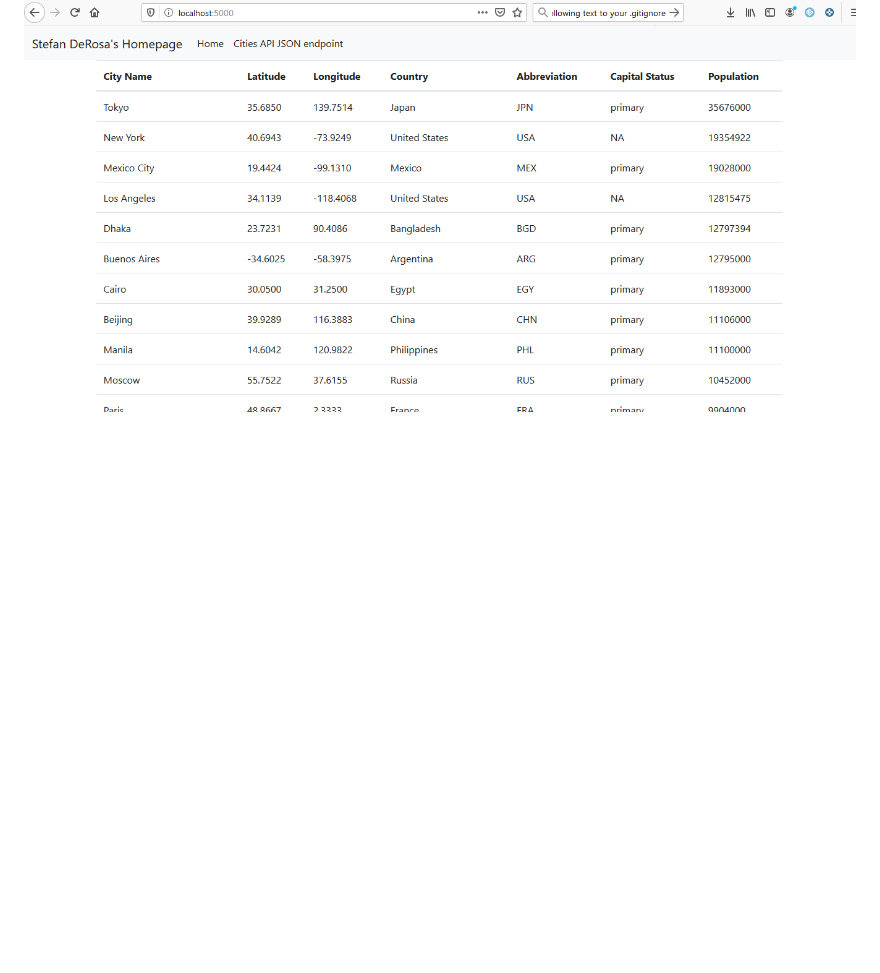
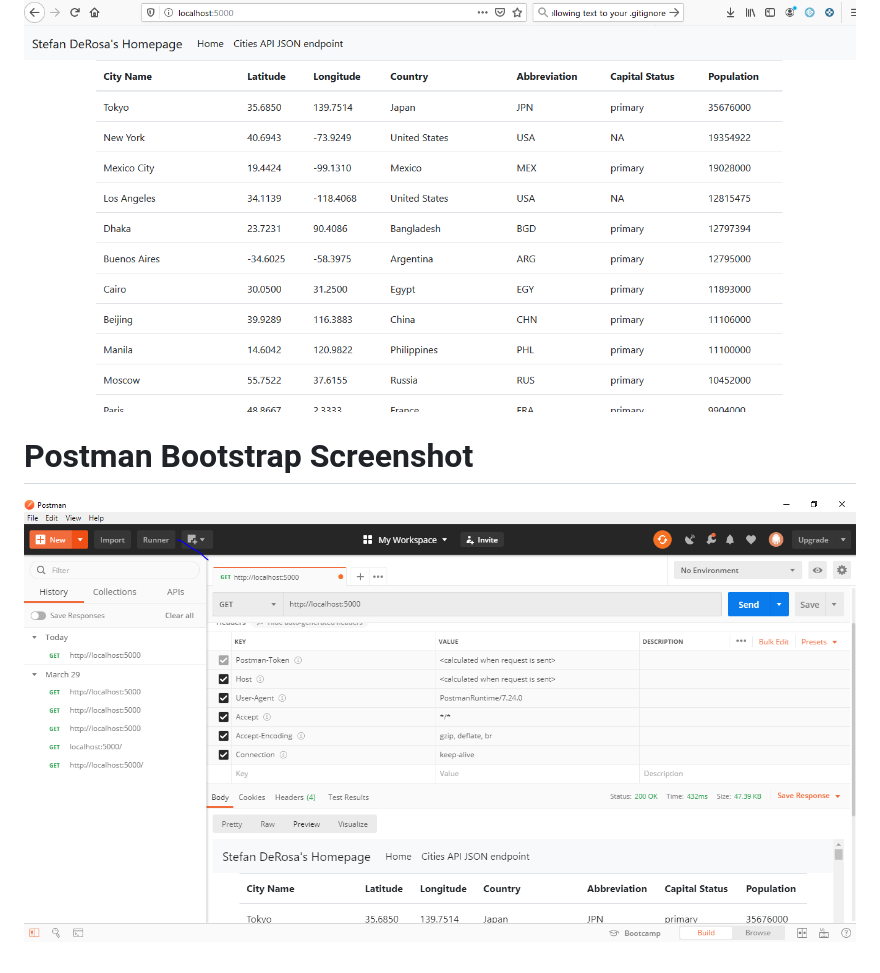
Before and after one commit to countyflipper/PythonDockerFlaskPycharmPart2, a Markdown page: README.MD, the part around the change printed below. Drawn GitHub-style; pictures changed too: screenshots/StefanDeRosaBootstrapPostman.PNG (added); blank space fills up the shorter version.

Commit message:
Task: Added all screenshots of bootstrap configurations.

```diff
--- a/README.MD
+++ b/README.MD
@@ -10,3 +11,5 @@ Assignment 2 - Setup a BootStrpa HTML Template using Flask Templates and use it
 ![postman request output](screenshots/StefanDeRosaLocalHost.png)
 # Bootstrap Screenshot
 ![postman request output](screenshots/StefanDeRosaBootstrap.PNG)
+# Postman Bootstrap Screenshot
+![postman request output](screenshots/StefanDeRosaBootstrapPostman.PNG)
```
Also changed, not shown: other parts of README.MD (+3 -2 lines).
